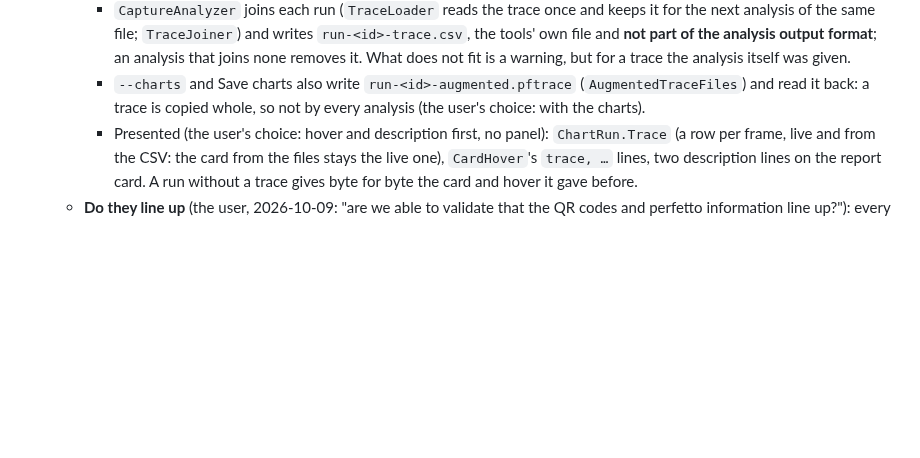
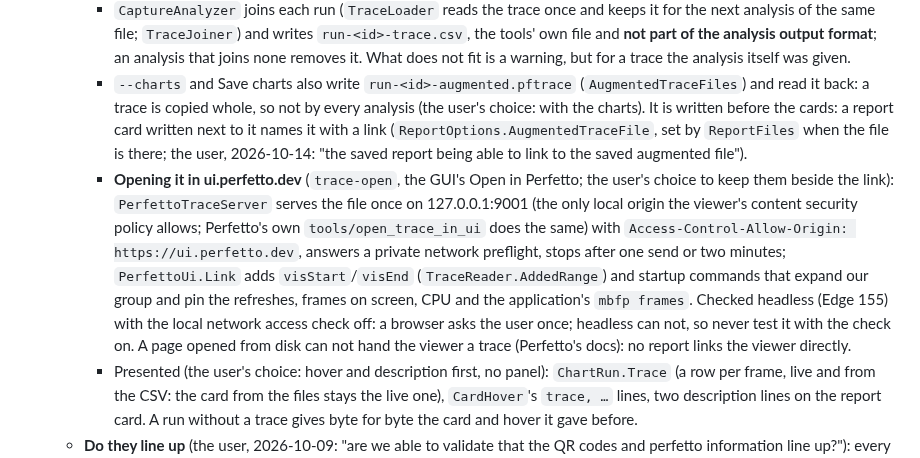
Before and after one commit to Unarmed1000/mb-framepacing, a Markdown page: CLAUDE.md, the part around the change. Rendered like a GitHub page; blank space fills up the shorter version.

```diff
--- a/CLAUDE.md
+++ b/CLAUDE.md
@@ -196,7 +196,17 @@ tools/tests -t tools`; CI's `lint`).
       `TraceJoiner`) and writes `run-<id>-trace.csv`, the tools' own file and **not part of the analysis output format**; an
       analysis that joins none removes it. What does not fit is a warning, but for a trace the analysis itself was given.
     - `--charts` and Save charts also write `run-<id>-augmented.pftrace` (`AugmentedTraceFiles`) and read it back: a trace is
-      copied whole, so not by every analysis (the user's choice: with the charts).
+      copied whole, so not by every analysis (the user's choice: with the charts). It is written before the cards: a report card
+      written next to it names it with a link (`ReportOptions.AugmentedTraceFile`, set by `ReportFiles` when the file is there;
+      the user, 2026-10-14: "the saved report being able to link to the saved augmented file").
+    - **Opening it in ui.perfetto.dev** (`trace-open`, the GUI's Open in Perfetto; the user's choice to keep them beside the
+      link): `PerfettoTraceServer` serves the file once on 127.0.0.1:9001 (the only local origin the viewer's content security
+      policy allows; Perfetto's own `tools/open_trace_in_ui` does the same) with `Access-Control-Allow-Origin:
+https://ui.perfetto.dev`, answers a private network preflight, stops after one send or two minutes; `PerfettoUi.Link` adds
+      `visStart`/`visEnd` (`TraceReader.AddedRange`) and startup commands that expand our group and pin the refreshes, frames on
+      screen, CPU and the application's `mbfp frames`. Checked headless (Edge 155) with the local network access check off: a
+      browser asks the user once; headless can not, so never test it with the check on. A page opened from disk can not hand
+      the viewer a trace (Perfetto's docs): no report links the viewer directly.
     - Presented (the user's choice: hover and description first, no panel): `ChartRun.Trace` (a row per frame, live and from the
       CSV: the card from the files stays the live one), `CardHover`'s `trace, …` lines, two description lines on the report card.
       A run without a trace gives byte for byte the card and hover it gave before.
```
Also changed, not shown: measure/doc/perfetto.md (+26 -1 lines), measure/doc/images/gui-trace-analysis.png, 17 other files.
